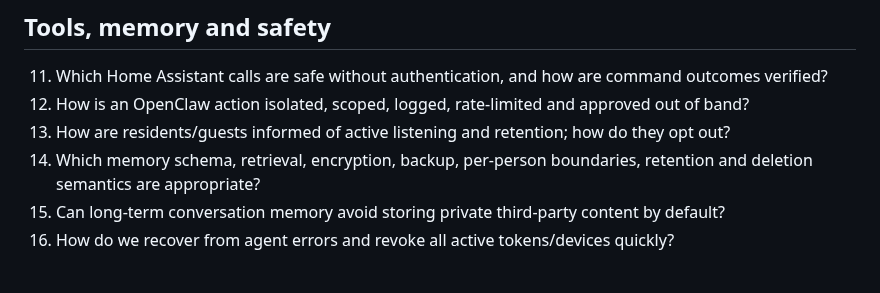
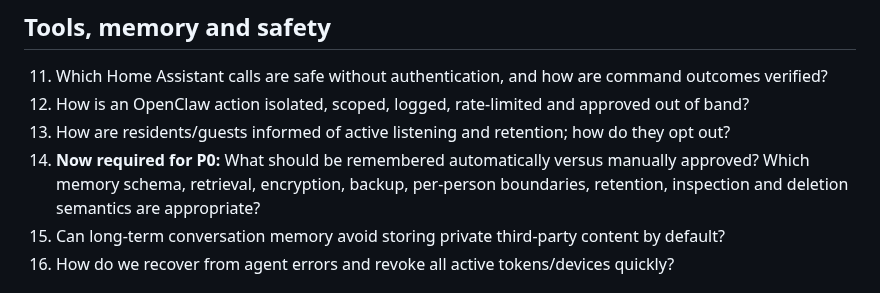
Before and after one commit to arthurlorente/wanda, a Markdown page: docs/OPEN_QUESTIONS.md, the part around the change. Drawn GitHub-style.

Commit message:
docs: bring private persistent memory into P0 scope

```diff
--- a/docs/OPEN_QUESTIONS.md
+++ b/docs/OPEN_QUESTIONS.md
@@ -29,7 +29,7 @@
 11. Which Home Assistant calls are safe without authentication, and how are command outcomes verified?
 12. How is an OpenClaw action isolated, scoped, logged, rate-limited and approved out of band?
 13. How are residents/guests informed of active listening and retention; how do they opt out?
-14. Which memory schema, retrieval, encryption, backup, per-person boundaries, retention and deletion semantics are appropriate?
+14. **Now required for P0:** What should be remembered automatically versus manually approved? Which memory schema, retrieval, encryption, backup, per-person boundaries, retention, inspection and deletion semantics are appropriate?
 15. Can long-term conversation memory avoid storing private third-party content by default?
 16. How do we recover from agent errors and revoke all active tokens/devices quickly?
 
```
